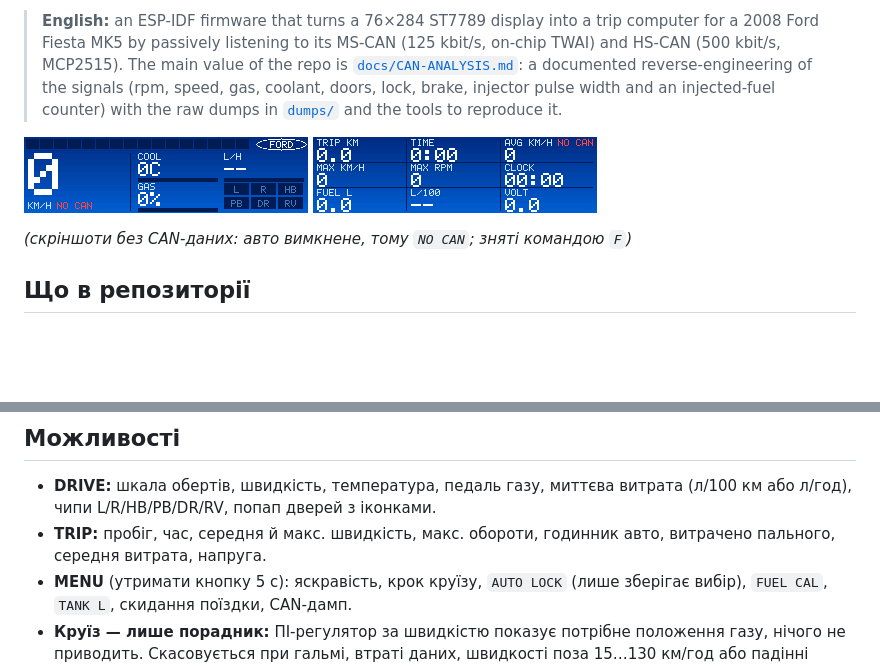
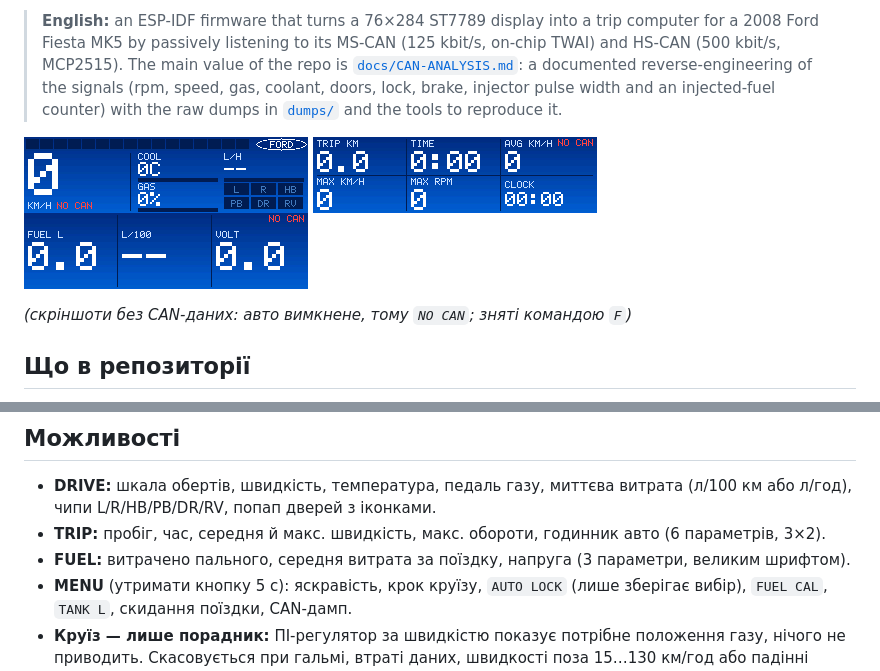
Before and after one commit to anagstez/fiesta-mk5-obc-esp32, a Markdown page: README.md, 2 parts joined by grey strips. GitHub-like rendering; pictures changed too: docs/img/fuel-nocan.png (added), docs/img/trip-nocan.png; blank space fills up the shorter version.

Commit message:
Split TRIP into TRIP (6 params) and FUEL (3 params) screens
Co-Authored-By: Claude Sonnet 5.5 <noreply@anthropic.com>

```diff
--- a/README.md
+++ b/README.md
@@ -11,6 +11,7 @@ Fiesta MK5 (2008, 1.4 бензин), який **лише слухає** обид
 
 ![DRIVE](docs/img/drive-nocan.png)
 ![TRIP](docs/img/trip-nocan.png)
+![FUEL](docs/img/fuel-nocan.png)
 
 *(скріншоти без CAN-даних: авто вимкнене, тому `NO CAN`; зняті командою `F`)*
 
@@ -30,7 +31,8 @@ Fiesta MK5 (2008, 1.4 бензин), який **лише слухає** обид
 
 - **DRIVE:** шкала обертів, швидкість, температура, педаль газу, миттєва витрата (л/100 км або л/год), чипи L/R/HB/PB/DR/RV,
   попап дверей з іконками.
-- **TRIP:** пробіг, час, середня й макс. швидкість, макс. обороти, годинник авто, витрачено пального, середня витрата, напруга.
+- **TRIP:** пробіг, час, середня й макс. швидкість, макс. обороти, годинник авто (6 параметрів, 3×2).
+- **FUEL:** витрачено пального, середня витрата за поїздку, напруга (3 параметри, великим шрифтом).
 - **MENU** (утримати кнопку 5 с): яскравість, крок круїзу, `AUTO LOCK` (лише зберігає вибір), `FUEL CAL`, `TANK L`,
   скидання поїздки, CAN-дамп.
 - **Круїз — лише порадник:** ПІ-регулятор за швидкістю показує потрібне положення газу, нічого не приводить. Скасовується
```
Also changed, not shown: CLAUDE.md (+4 -4 lines), 1 other file.
